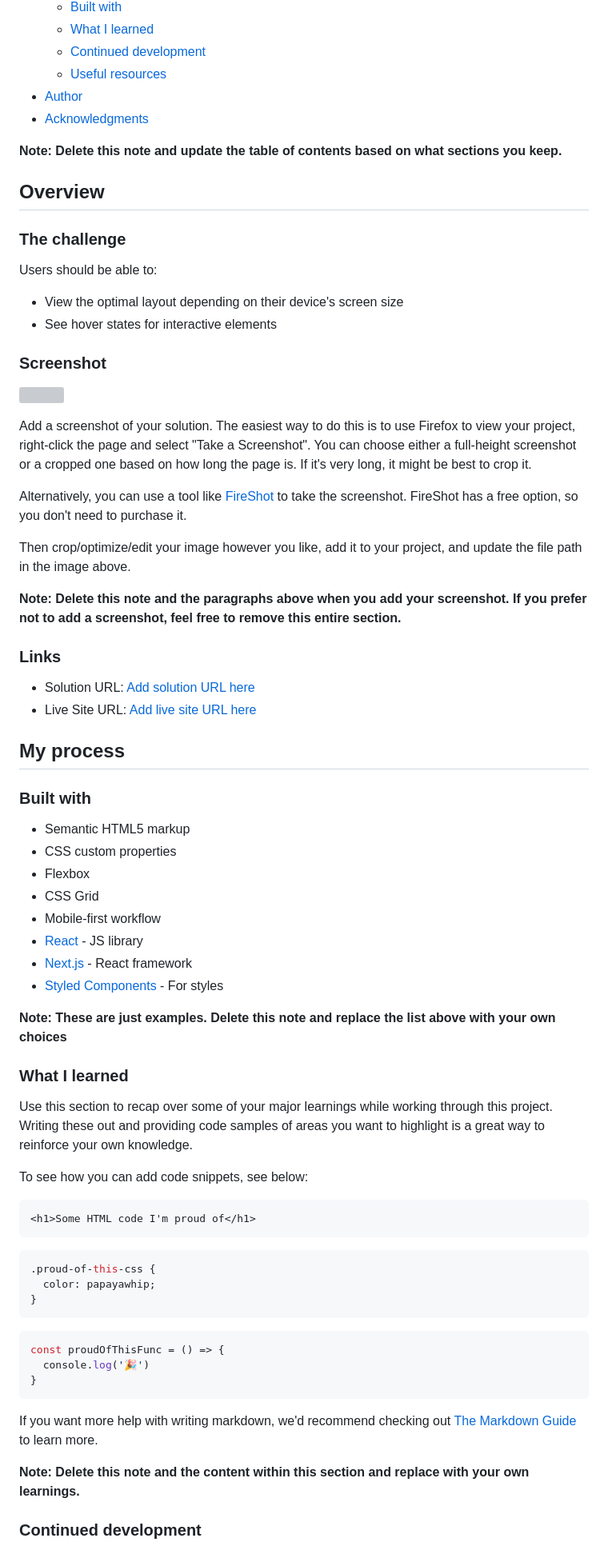
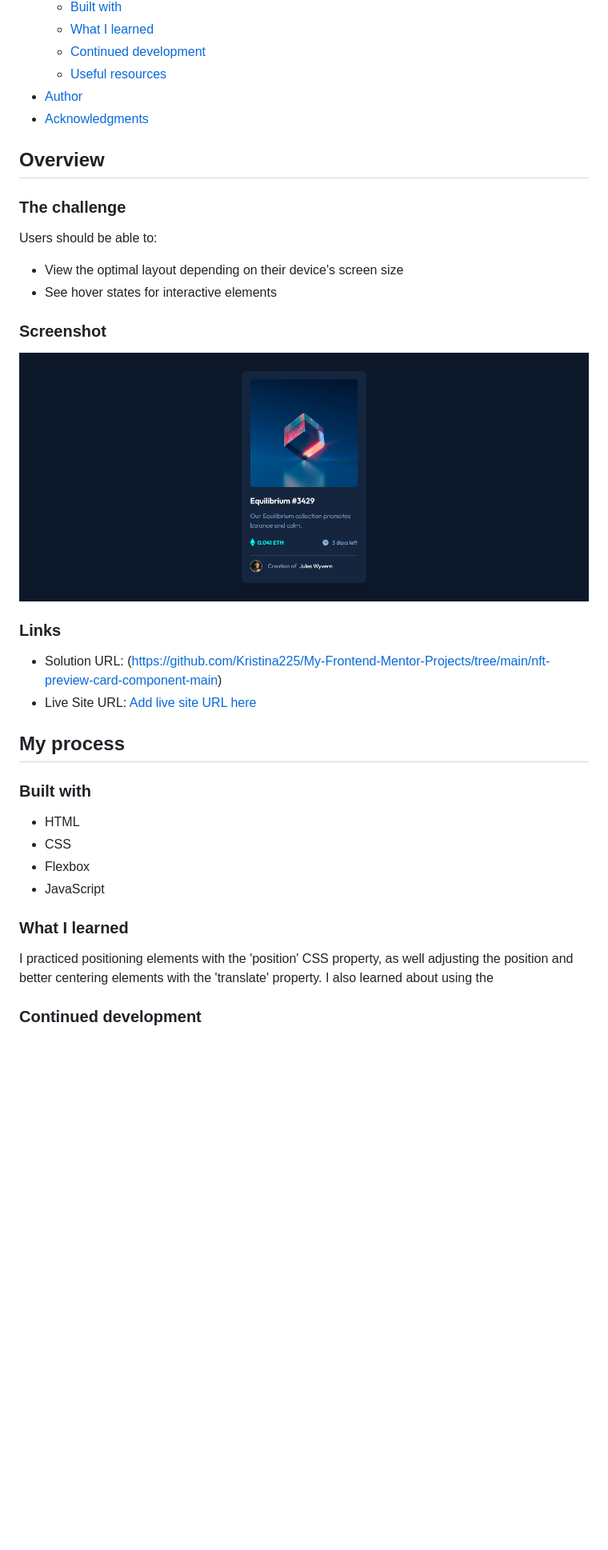
Before and after one commit to Kristina225/My-Frontend-Mentor-Projects, a Markdown page: nft-preview-card-component-main/README-template.md, the part around the change printed below. Shown: that part at 80% size. Drawn GitHub-style; pictures changed too: nft-preview-card-component-main/screenshots/screenshot.png (added); blank space fills up the shorter version; grey boxes are pictures that could not be loaded.

Commit message:
changed readme file and added screenshot to Project No. 2 - NFT preview card component

````diff
--- a/nft-preview-card-component-main/README-template.md
+++ b/nft-preview-card-component-main/README-template.md
@@ -16,8 +16,6 @@ This is a solution to the [NFT preview card component challenge on Frontend Ment
 - [Author](#author)
 - [Acknowledgments](#acknowledgments)
 
-**Note: Delete this note and update the table of contents based on what sections you keep.**
-
 ## Overview
 
 ### The challenge
@@ -29,59 +27,25 @@ Users should be able to:
 
 ### Screenshot
 
-![](./screenshot.jpg)
-
-Add a screenshot of your solution. The easiest way to do this is to use Firefox to view your project, right-click the page and select "Take a Screenshot". You can choose either a full-height screenshot or a cropped one based on how long the page is. If it's very long, it might be best to crop it.
-
-Alternatively, you can use a tool like [FireShot](https://getfireshot.com/) to take the screenshot. FireShot has a free option, so you don't need to purchase it.
-
-Then crop/optimize/edit your image however you like, add it to your project, and update the file path in the image above.
-
-**Note: Delete this note and the paragraphs above when you add your screenshot. If you prefer not to add a screenshot, feel free to remove this entire section.**
+![](./screenshots/screenshot.png)
 
 ### Links
 
-- Solution URL: [Add solution URL here](https://your-solution-url.com)
+- Solution URL: (https://github.com/Kristina225/My-Frontend-Mentor-Projects/tree/main/nft-preview-card-component-main)
 - Live Site URL: [Add live site URL here](https://your-live-site-url.com)
 
 ## My process
 
 ### Built with
 
-- Semantic HTML5 markup
-- CSS custom properties
+- HTML
+- CSS
 - Flexbox
-- CSS Grid
-- Mobile-first workflow
-- [React](https://reactjs.org/) - JS library
-- [Next.js](https://nextjs.org/) - React framework
-- [Styled Components](https://styled-components.com/) - For styles
-
-**Note: These are just examples. Delete this note and replace the list above with your own choices**
+- JavaScript
 
 ### What I learned
 
-Use this section to recap over some of your major learnings while working through this project. Writing these out and providing code samples of areas you want to highlight is a great way to reinforce your own knowledge.
-
-To see how you can add code snippets, see below:
-
-```html
-<h1>Some HTML code I'm proud of</h1>
-```
-```css
-.proud-of-this-css {
-  color: papayawhip;
-}
-```
-```js
-const proudOfThisFunc = () => {
-  console.log('🎉')
-}
-```
-
-If you want more help with writing markdown, we'd recommend checking out [The Markdown Guide](https://www.markdownguide.org/) to learn more.
-
-**Note: Delete this note and the content within this section and replace with your own learnings.**
+I practiced positioning elements with the 'position' CSS property, as well adjusting the position and better centering elements with the 'translate' property. I also learned about using the
 
 ### Continued development
 
````
Also changed, not shown: other parts of nft-preview-card-component-main/README-template.md (+4 -12 lines).
